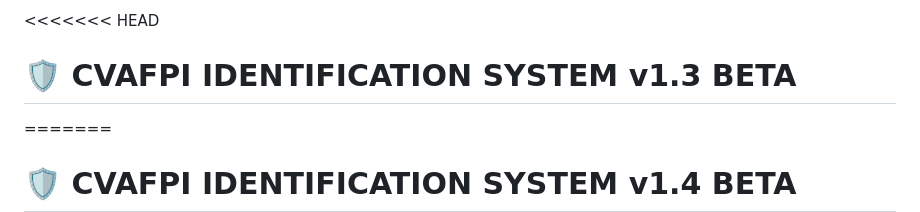
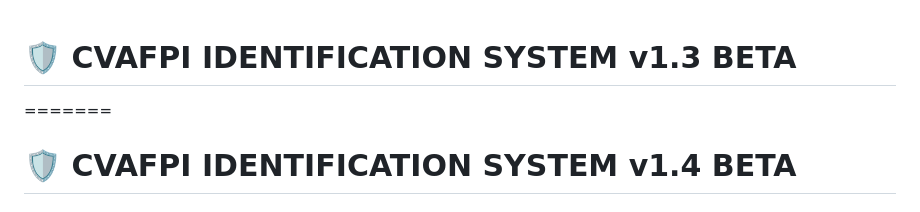
Before and after one commit to CVAFPI/ID-BIO-Project, a Markdown page: README.md, the part around the change. Drawn GitHub-style.

Commit message:
fix(readme): resolve merge conflict for v1.4 beta

```diff
--- a/README.md
+++ b/README.md
@@ -1,4 +1,3 @@
-<<<<<<< HEAD
 # 🛡️ CVAFPI IDENTIFICATION SYSTEM v1.3 BETA
 =======
 # 🛡️ CVAFPI IDENTIFICATION SYSTEM v1.4 BETA
```
